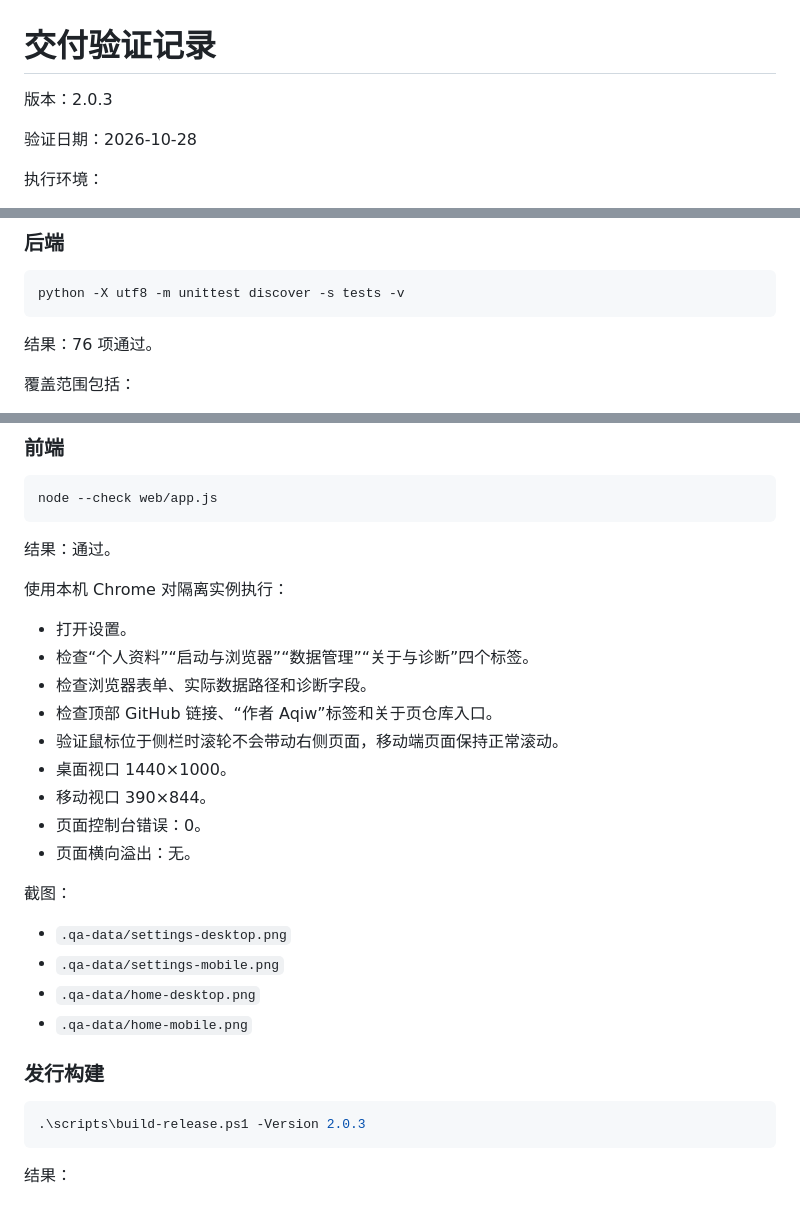
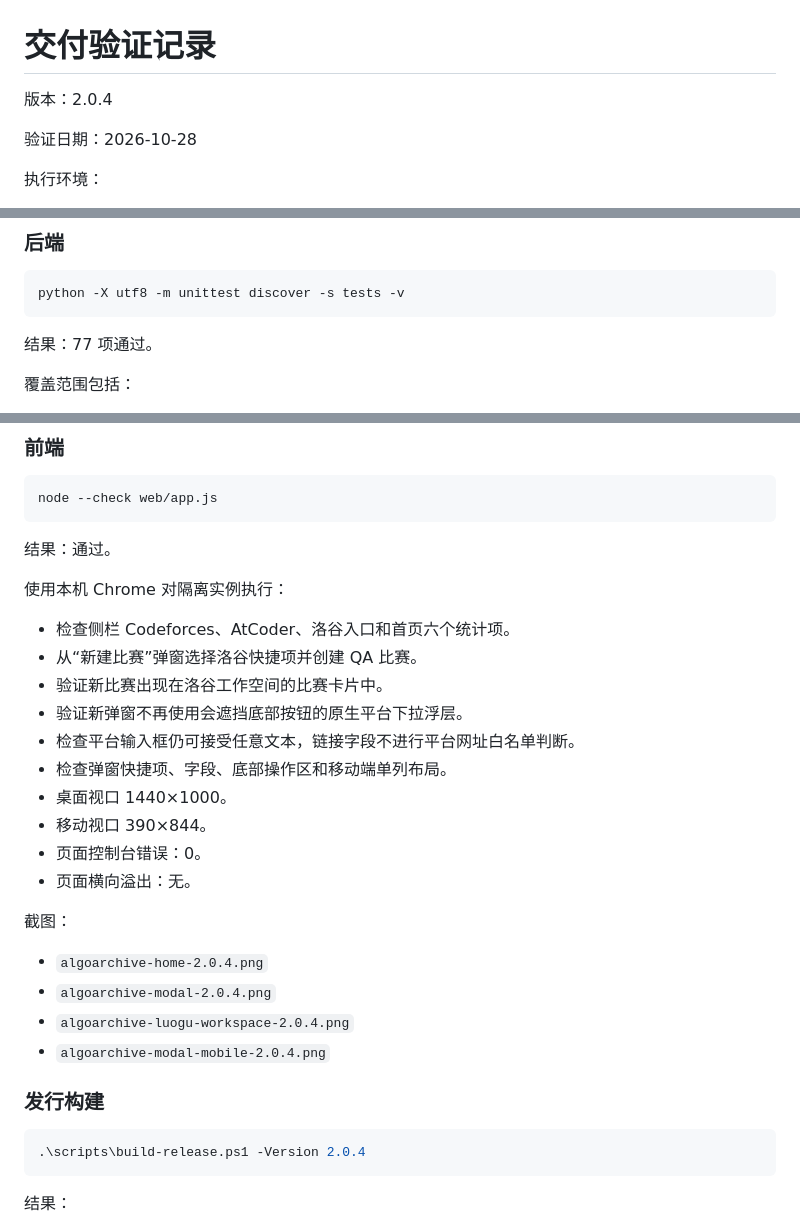
Before and after one commit to Aqiw-source/AlgoArchive, a Markdown page: TEST_REPORT.md, 3 parts joined by grey strips. GitHub-like rendering.

````diff
--- a/TEST_REPORT.md
+++ b/TEST_REPORT.md
@@ -1,6 +1,6 @@
 # 交付验证记录
 
-版本：2.0.3
+版本：2.0.4
 
 验证日期：2026-10-28
 
@@ -21,7 +21,7 @@
 python -X utf8 -m unittest discover -s tests -v
 ```
 
-结果：76 项通过。
+结果：77 项通过。
 
 覆盖范围包括：
 
@@ -50,11 +50,12 @@ node --check web/app.js
 
 使用本机 Chrome 对隔离实例执行：
 
-- 打开设置。
-- 检查“个人资料”“启动与浏览器”“数据管理”“关于与诊断”四个标签。
-- 检查浏览器表单、实际数据路径和诊断字段。
-- 检查顶部 GitHub 链接、“作者 Aqiw”标签和关于页仓库入口。
-- 验证鼠标位于侧栏时滚轮不会带动右侧页面，移动端页面保持正常滚动。
+- 检查侧栏 Codeforces、AtCoder、洛谷入口和首页六个统计项。
+- 从“新建比赛”弹窗选择洛谷快捷项并创建 QA 比赛。
+- 验证新比赛出现在洛谷工作空间的比赛卡片中。
+- 验证新弹窗不再使用会遮挡底部按钮的原生平台下拉浮层。
+- 检查平台输入框仍可接受任意文本，链接字段不进行平台网址白名单判断。
+- 检查弹窗快捷项、字段、底部操作区和移动端单列布局。
 - 桌面视口 1440×1000。
 - 移动视口 390×844。
 - 页面控制台错误：0。
@@ -62,15 +63,15 @@ node --check web/app.js
 
 截图：
 
-- `.qa-data/settings-desktop.png`
-- `.qa-data/settings-mobile.png`
-- `.qa-data/home-desktop.png`
-- `.qa-data/home-mobile.png`
+- `algoarchive-home-2.0.4.png`
+- `algoarchive-modal-2.0.4.png`
+- `algoarchive-luogu-workspace-2.0.4.png`
+- `algoarchive-modal-mobile-2.0.4.png`
 
 ### 发行构建
 
 ```powershell
-.\scripts\build-release.ps1 -Version 2.0.3
+.\scripts\build-release.ps1 -Version 2.0.4
 ```
 
 结果：
````
Also changed, not shown: CHANGELOG.md (+9 -0 lines), README.md (+15 -7 lines), docs/screenshots/contest-dialog.png (added), docs/screenshots/dashboard.png, 9 other files.
